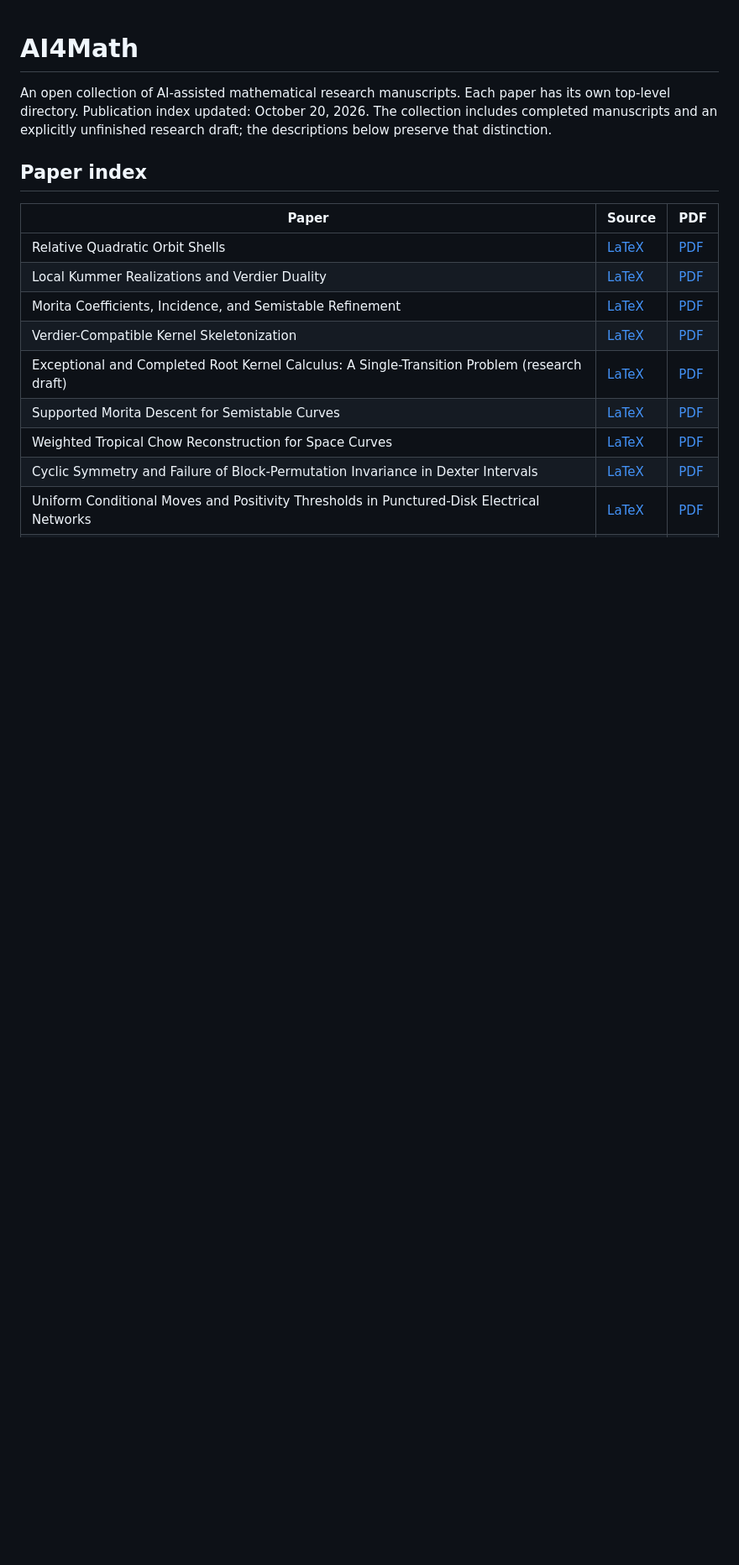
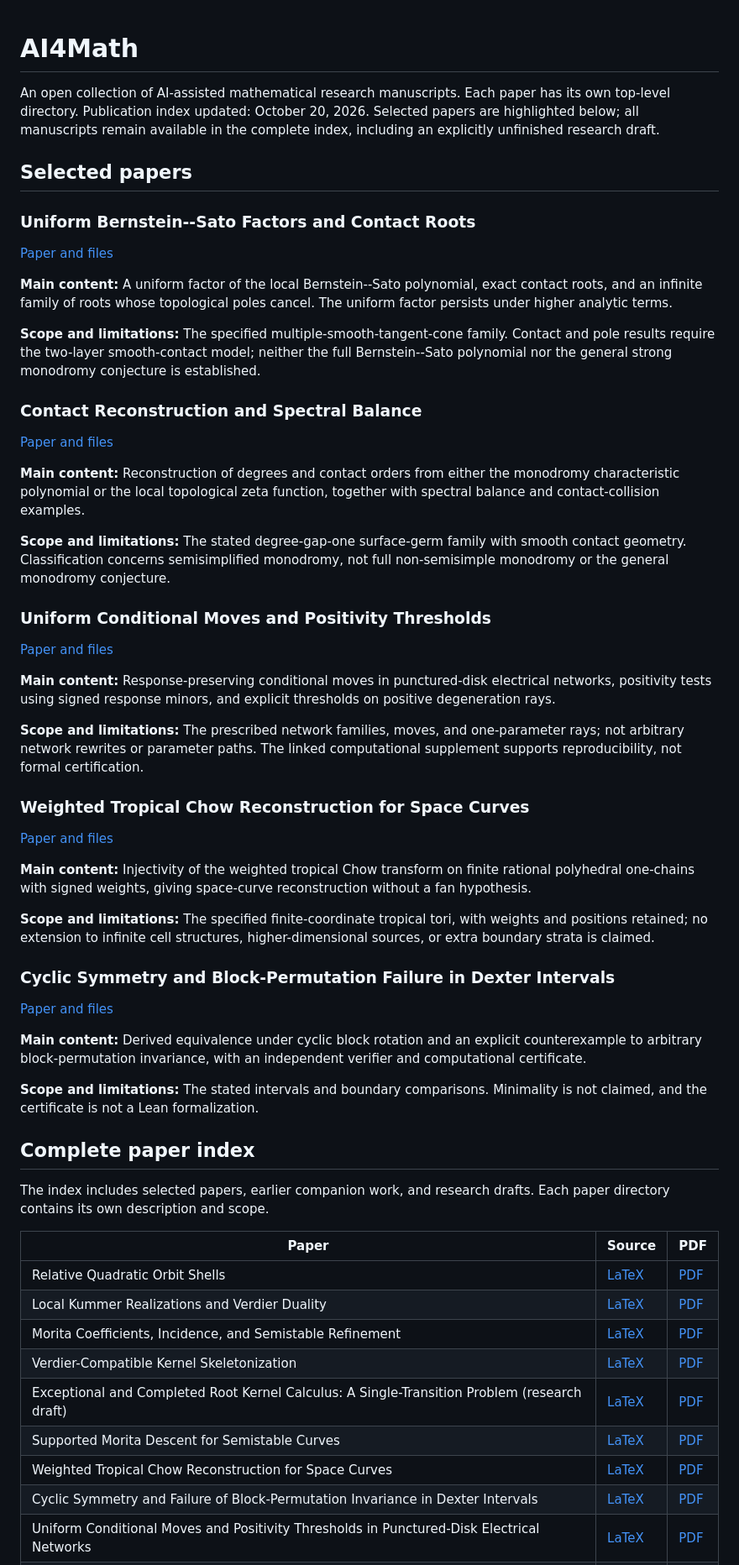
Before and after one commit to weiruanj-code/AI4Math, a Markdown page: README.md, the part around one of its changes. Shown at 84% size. GitHub-like rendering; blank space fills up the shorter version.

```diff
--- a/README.md
+++ b/README.md
@@ -2,10 +2,76 @@
 
 An open collection of AI-assisted mathematical research manuscripts. Each paper
 has its own top-level directory. Publication index updated: October 20, 2026.
-The collection includes completed manuscripts and an explicitly unfinished
-research draft; the descriptions below preserve that distinction.
+Selected papers are highlighted below; all manuscripts remain available in the
+complete index, including an explicitly unfinished research draft.
 
-## Paper index
+## Selected papers
+
+### Uniform Bernstein--Sato Factors and Contact Roots
+
+[Paper and files](bernstein_sato_contact_roots/README.md)
+
+**Main content:** A uniform factor of the local Bernstein--Sato polynomial,
+exact contact roots, and an infinite family of roots whose topological poles
+cancel. The uniform factor persists under higher analytic terms.
+
+**Scope and limitations:** The specified multiple-smooth-tangent-cone family.
+Contact and pole results require the two-layer smooth-contact model; neither
+the full Bernstein--Sato polynomial nor the general strong monodromy
+conjecture is established.
+
+### Contact Reconstruction and Spectral Balance
+
+[Paper and files](monodromy_actual_poles/README.md)
+
+**Main content:** Reconstruction of degrees and contact orders from either
+the monodromy characteristic polynomial or the local topological zeta
+function, together with spectral balance and contact-collision examples.
+
+**Scope and limitations:** The stated degree-gap-one surface-germ family
+with smooth contact geometry. Classification concerns semisimplified
+monodromy, not full non-semisimple monodromy or the general monodromy conjecture.
+
+### Uniform Conditional Moves and Positivity Thresholds
+
+[Paper and files](punctured_disk_conditional_moves/README.md)
+
+**Main content:** Response-preserving conditional moves in punctured-disk
+electrical networks, positivity tests using signed response minors, and
+explicit thresholds on positive degeneration rays.
+
+**Scope and limitations:** The prescribed network families, moves, and
+one-parameter rays; not arbitrary network rewrites or parameter paths.
+The linked computational supplement supports reproducibility, not formal
+certification.
+
+### Weighted Tropical Chow Reconstruction for Space Curves
+
+[Paper and files](tropical_chow_reconstruction/README.md)
+
+**Main content:** Injectivity of the weighted tropical Chow transform on
+finite rational polyhedral one-chains with signed weights, giving space-curve
+reconstruction without a fan hypothesis.
+
+**Scope and limitations:** The specified finite-coordinate tropical tori,
+with weights and positions retained; no extension to infinite cell structures,
+higher-dimensional sources, or extra boundary strata is claimed.
+
+### Cyclic Symmetry and Block-Permutation Failure in Dexter Intervals
+
+[Paper and files](dexter_block_permutation/README.md)
+
+**Main content:** Derived equivalence under cyclic block rotation and an
+explicit counterexample to arbitrary block-permutation invariance, with an
+independent verifier and computational certificate.
+
+**Scope and limitations:** The stated intervals and boundary comparisons.
+Minimality is not claimed, and the certificate is not a Lean formalization.
+
+## Complete paper index
+
+The index includes selected papers, earlier companion work, and research drafts.
+Each paper directory contains its own description and scope.
 
 | Paper | Source | PDF |
 | --- | --- | --- |
```
Also changed, not shown: other parts of README.md (+8 -140 lines).
